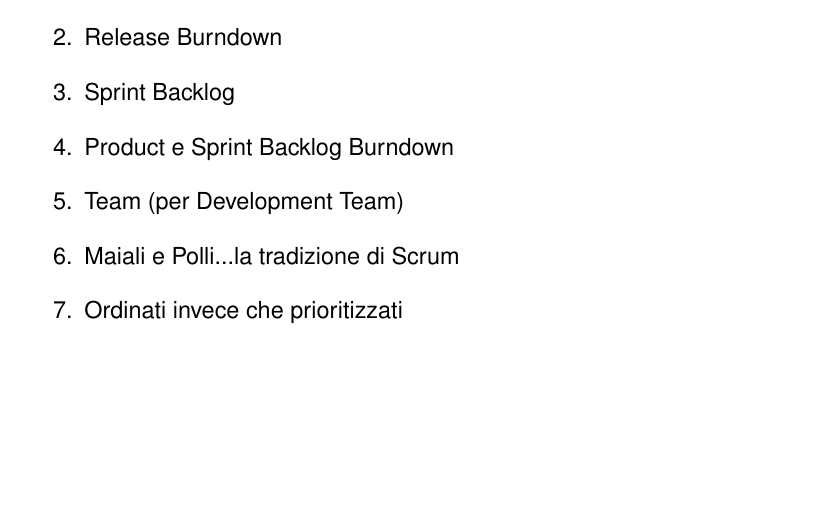
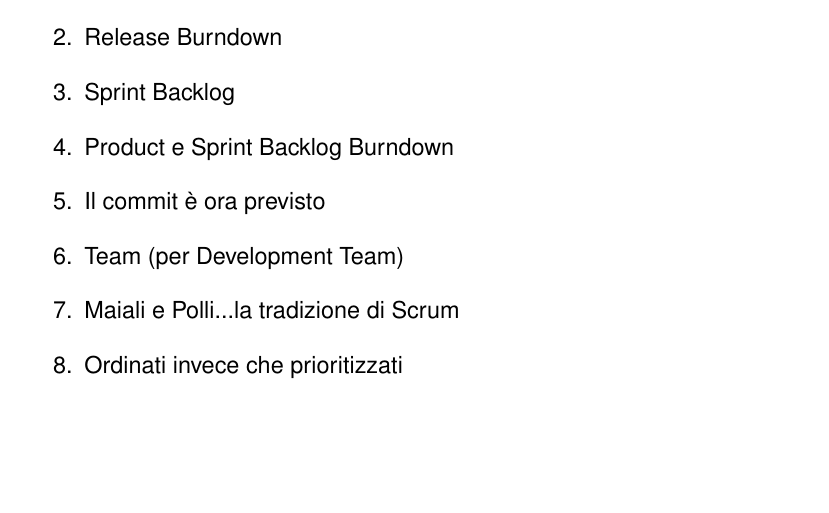
Before and after one commit to indaco/scrumguide-ita, a LaTeX document (scrumguide-ita.tex, which reads text/sec7.tex): part of page 19 of 20, cut so that both start at the same text. Compiled offline with pdfLaTeX.

Commit message:
item added

```diff
--- a/text/sec7.tex
+++ b/text/sec7.tex
@@ -50,6 +50,7 @@
 	\item Release Burndown
 	\item Sprint Backlog
 	\item Product e Sprint Backlog Burndown
+	\item Il commit \`e ora previsto
 	\item Team (per Development Team)
 	\item Maiali e Polli...la tradizione di Scrum
 	\item Ordinati invece che prioritizzati
```
